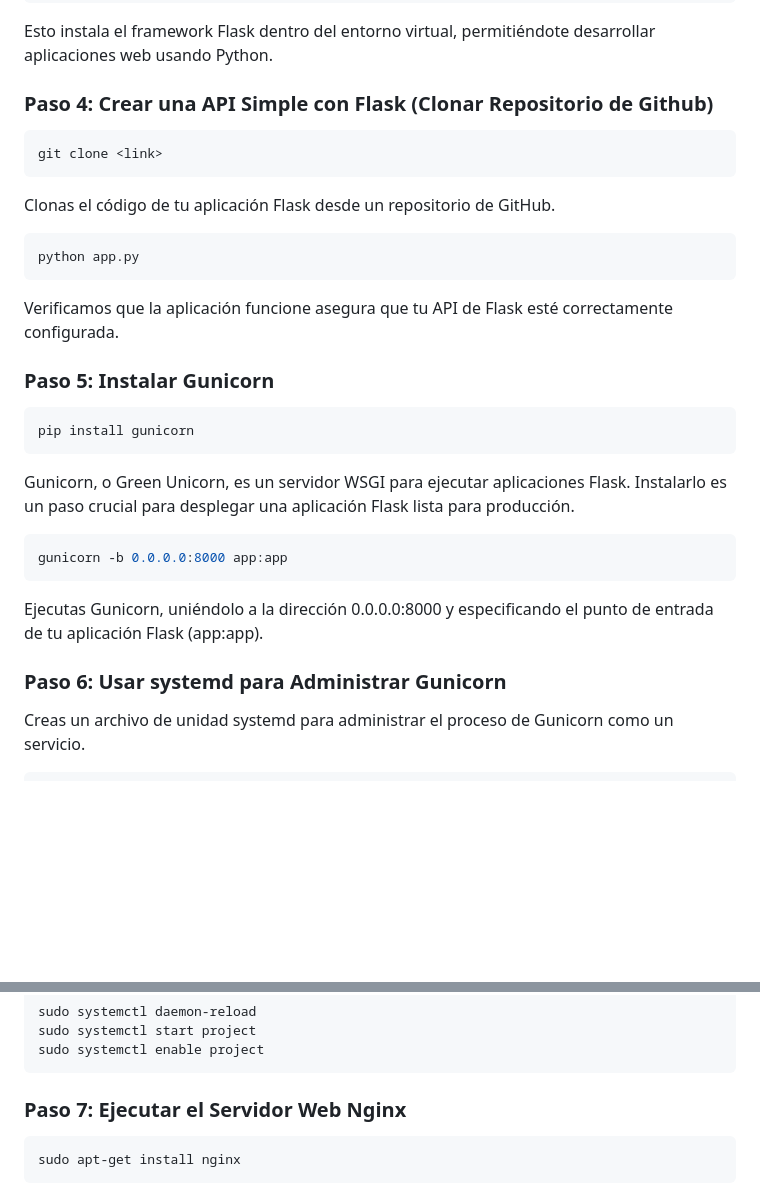
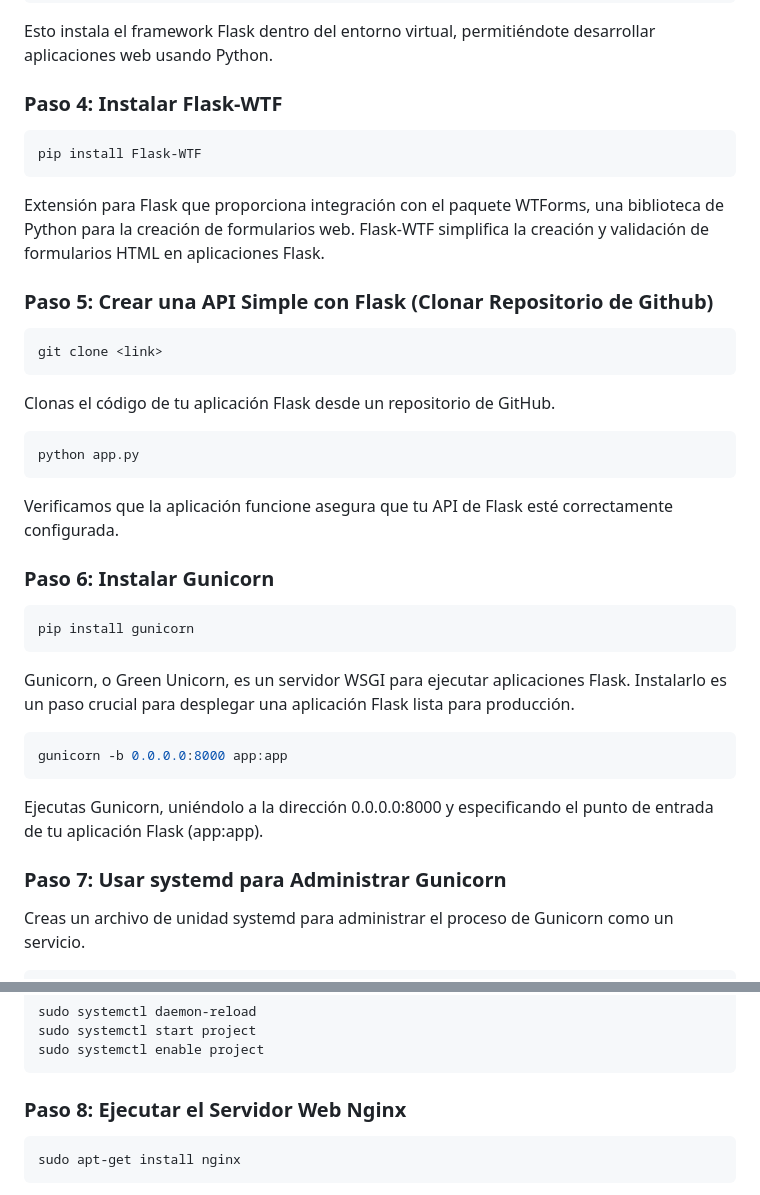
Before and after one commit to facuoppi/aws-event-project, a Markdown page: README.md, 2 parts joined by grey strips. GitHub-like rendering; blank space fills up the shorter version.

````diff
--- a/README.md
+++ b/README.md
@@ -32,7 +32,14 @@ pip install flask
 
 Esto instala el framework Flask dentro del entorno virtual, permitiéndote desarrollar aplicaciones web usando Python.
 
-### Paso 4: Crear una API Simple con Flask (Clonar Repositorio de Github)
+### Paso 4: Instalar Flask-WTF
+
+```bash
+pip install Flask-WTF
+```
+Extensión para Flask que proporciona integración con el paquete WTForms, una biblioteca de Python para la creación de formularios web. Flask-WTF simplifica la creación y validación de formularios HTML en aplicaciones Flask.
+
+### Paso 5: Crear una API Simple con Flask (Clonar Repositorio de Github)
 
 ```bash
 git clone <link>
@@ -46,7 +53,7 @@ python app.py
 
 Verificamos que la aplicación funcione asegura que tu API de Flask esté correctamente configurada.
 
-### Paso 5: Instalar Gunicorn
+### Paso 6: Instalar Gunicorn
 
 ```bash
 pip install gunicorn
@@ -60,7 +67,7 @@ gunicorn -b 0.0.0.0:8000 app:app
 
 Ejecutas Gunicorn, uniéndolo a la dirección 0.0.0.0:8000 y especificando el punto de entrada de tu aplicación Flask (app:app).
 
-### Paso 6: Usar systemd para Administrar Gunicorn
+### Paso 7: Usar systemd para Administrar Gunicorn
 
 Creas un archivo de unidad systemd para administrar el proceso de Gunicorn como un servicio.
 
@@ -95,7 +102,7 @@ sudo systemctl start project
 sudo systemctl enable project
 ```
 
-### Paso 7: Ejecutar el Servidor Web Nginx
+### Paso 8: Ejecutar el Servidor Web Nginx
 
 ```bash
 sudo apt-get install nginx
````
